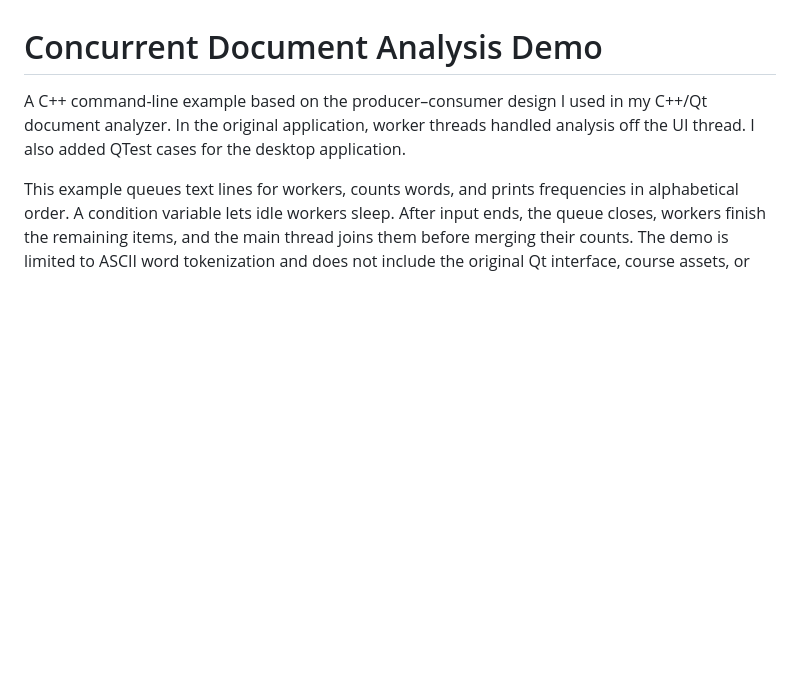
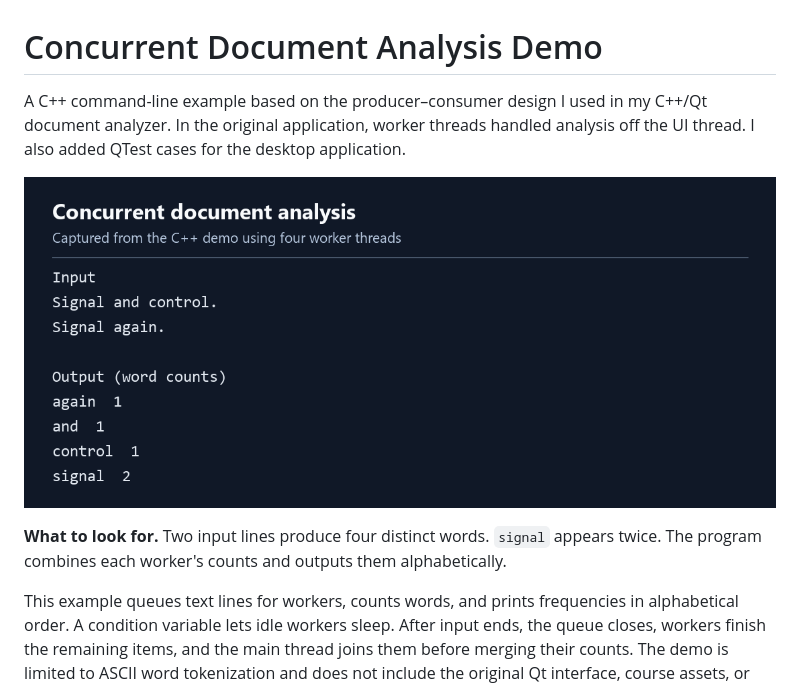
Before and after one commit to brittanyclinares/concurrent-document-analysis-demo, a Markdown page: README.md, the part around the change. GitHub-like rendering; pictures changed too: preview.png (added); blank space fills up the shorter version.

Commit message:
Show a visual preview in the README

```diff
--- a/README.md
+++ b/README.md
@@ -1,6 +1,10 @@
 # Concurrent Document Analysis Demo
 
 A C++ command-line example based on the producer–consumer design I used in my C++/Qt document analyzer. In the original application, worker threads handled analysis off the UI thread. I also added QTest cases for the desktop application.
+
+![A captured run showing two input lines and the word counts produced by the C++ worker threads](preview.png)
+
+**What to look for.** Two input lines produce four distinct words. `signal` appears twice. The program combines each worker's counts and outputs them alphabetically.
 
 This example queues text lines for workers, counts words, and prints frequencies in alphabetical order. A condition variable lets idle workers sleep. After input ends, the queue closes, workers finish the remaining items, and the main thread joins them before merging their counts. The demo is limited to ASCII word tokenization and does not include the original Qt interface, course assets, or lexicon.
 
```
